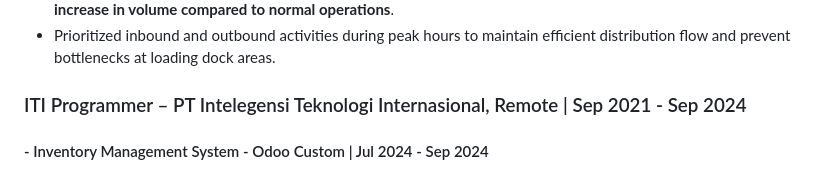
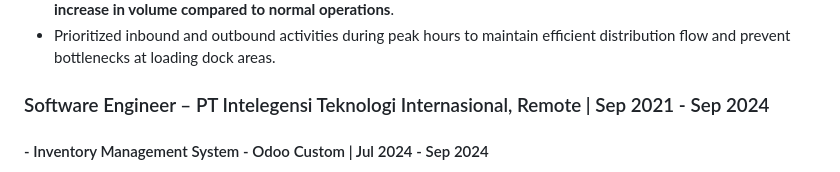
Before and after one commit to faryid/gh-pages, a Markdown page: README.md, the part around the change. Rendered like a GitHub page.

Commit message:
Update ITI Programmer to Software Engineer

```diff
--- a/README.md
+++ b/README.md
@@ -11,7 +11,7 @@
 - Ensured smooth material flow, availability of putaway locations, and administrative accuracy despite a **200% increase in volume compared to normal operations**.
 - Prioritized inbound and outbound activities during peak hours to maintain efficient distribution flow and prevent bottlenecks at loading dock areas.
 
-### ITI Programmer – PT Intelegensi Teknologi Internasional, Remote | Sep 2021 - Sep 2024
+### Software Engineer – PT Intelegensi Teknologi Internasional, Remote | Sep 2021 - Sep 2024
 
 #### - Inventory Management System - Odoo Custom | Jul 2024 - Sep 2024
 - Developed a geolocation-enabled Inventory Management System on **Odoo**, improving inventory tracking accuracy by up to _60–70% across distributed locations_.
```
